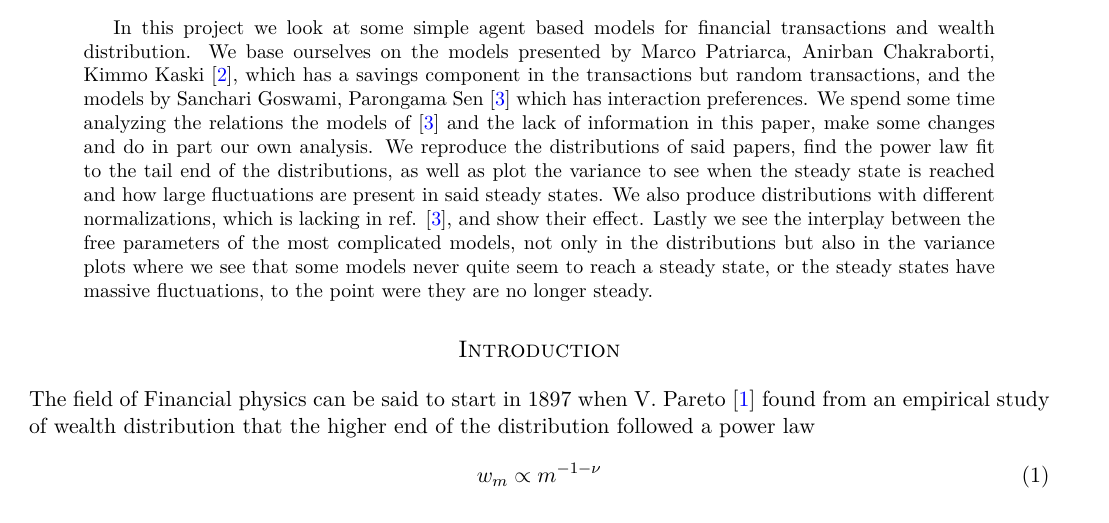
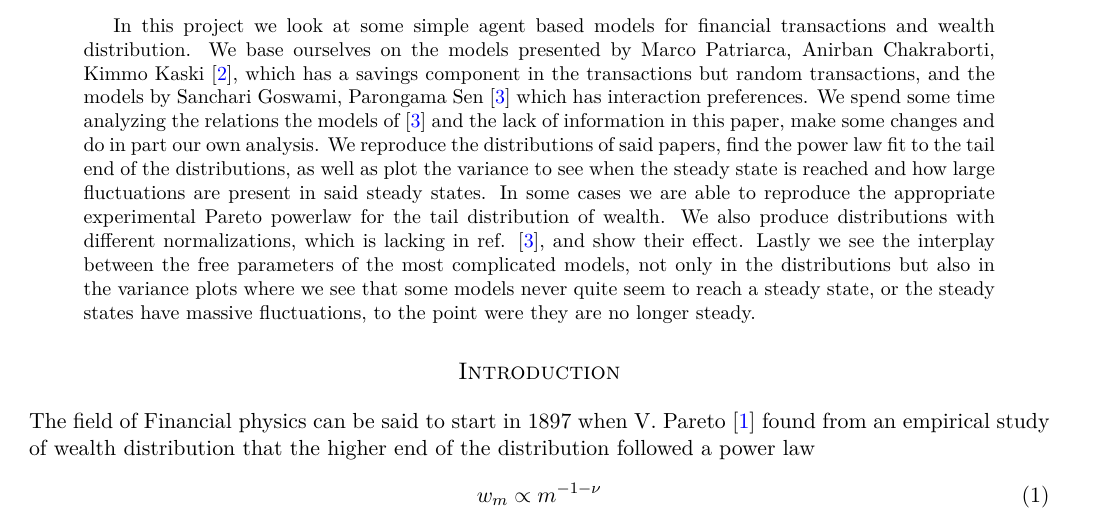
Before and after one commit to ajmarkestad/Fys4150, a LaTeX paper (Project5/Project5.tex): part of page 1 of 12, cut so that both start at the same text. Compiled offline with pdfLaTeX.

Commit message:
Last add

```diff
--- a/Project5/Project5.tex
+++ b/Project5/Project5.tex
@@ -107,7 +107,7 @@ $$\:$$
 
 %---------------------------------------------------------------------------------------------------------------------------------------
 \begin{abstract}
-	In this project we look at some simple agent based models for financial transactions and wealth distribution. We base ourselves on the models presented by Marco Patriarca, Anirban Chakraborti, Kimmo Kaski \cite{GibbsVsnon-Gibbs}, which has a savings component in the transactions but random transactions, and the models by Sanchari Goswami, Parongama Sen \cite{AgentBasedModels} which has interaction preferences. We spend some time analyzing the relations the models of \cite{AgentBasedModels} and the lack of information in this paper, make some changes and do in part our own analysis. We reproduce the distributions of said papers, find the power law fit to the tail end of the distributions, as well as plot the variance to see when the steady state is reached and how large fluctuations are present in said steady states. We also produce distributions with different normalizations, which is lacking in ref. \cite{AgentBasedModels}, and show their effect. Lastly we see the interplay between the free parameters of the most complicated models, not only in the distributions but also in the variance plots where we see that some models never quite seem to reach a steady state, or the steady states have massive fluctuations, to the point were they are no longer steady.
+	In this project we look at some simple agent based models for financial transactions and wealth distribution. We base ourselves on the models presented by Marco Patriarca, Anirban Chakraborti, Kimmo Kaski \cite{GibbsVsnon-Gibbs}, which has a savings component in the transactions but random transactions, and the models by Sanchari Goswami, Parongama Sen \cite{AgentBasedModels} which has interaction preferences. We spend some time analyzing the relations the models of \cite{AgentBasedModels} and the lack of information in this paper, make some changes and do in part our own analysis. We reproduce the distributions of said papers, find the power law fit to the tail end of the distributions, as well as plot the variance to see when the steady state is reached and how large fluctuations are present in said steady states. In some cases we are able to reproduce the appropriate experimental Pareto powerlaw for the tail distribution of wealth. We also produce distributions with different normalizations, which is lacking in ref. \cite{AgentBasedModels}, and show their effect. Lastly we see the interplay between the free parameters of the most complicated models, not only in the distributions but also in the variance plots where we see that some models never quite seem to reach a steady state, or the steady states have massive fluctuations, to the point were they are no longer steady.
 
 \end{abstract}
 
```
Also changed, not shown: Project5/Project5.pdf.
